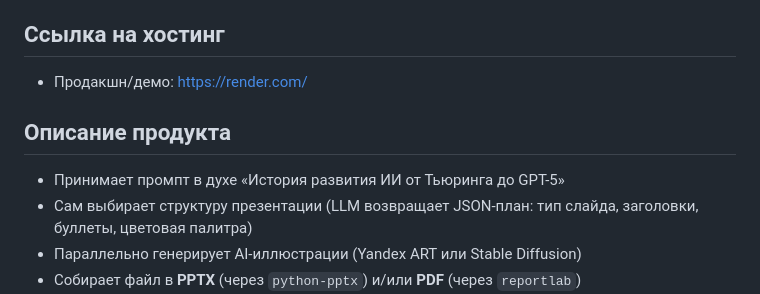
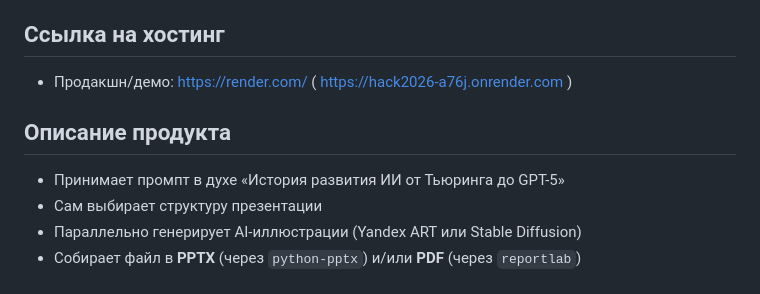
Before and after one commit to Xalava228/Hack2026, a Markdown page: README.md, the part around the change. Drawn GitHub-style.

```diff
--- a/README.md
+++ b/README.md
@@ -6,13 +6,12 @@
 
 ## Ссылка на хостинг
 
-- Продакшн/демо: https://render.com/
+- Продакшн/демо: https://render.com/ ( https://hack2026-a76j.onrender.com )
 
 ## Описание продукта
 
 - Принимает промпт в духе «История развития ИИ от Тьюринга до GPT-5»
-- Сам выбирает структуру презентации (LLM возвращает JSON-план: тип слайда,
-  заголовки, буллеты, цветовая палитра)
+- Сам выбирает структуру презентации
 - Параллельно генерирует AI-иллюстрации (Yandex ART или Stable Diffusion)
 - Собирает файл в **PPTX** (через `python-pptx`) и/или **PDF** (через `reportlab`)
 - Включает веб-интерфейс: форма → редактор слайдов → экспорт
```
